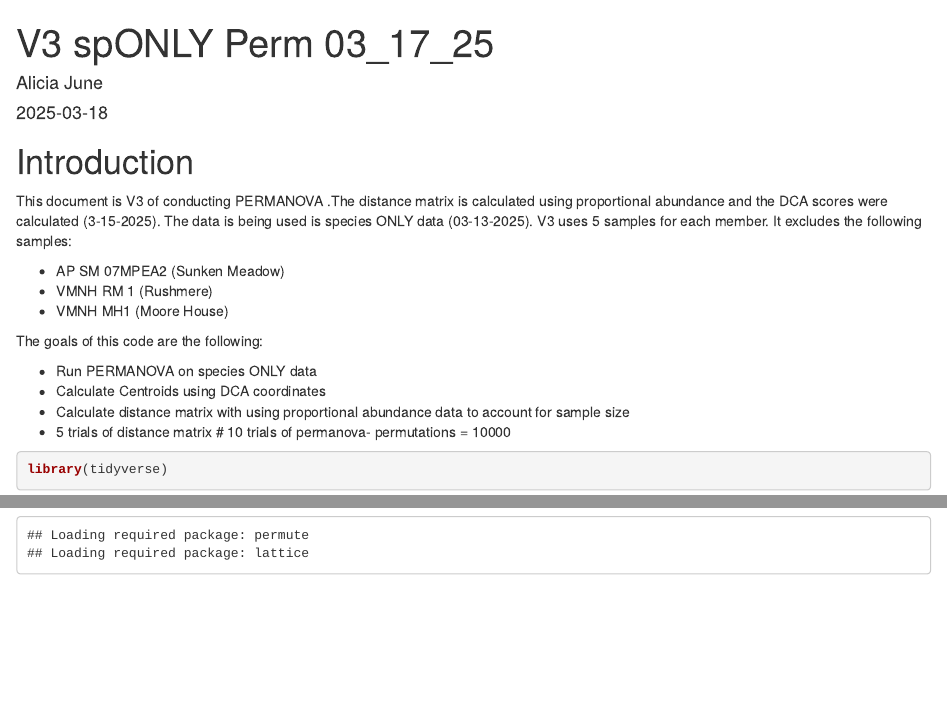
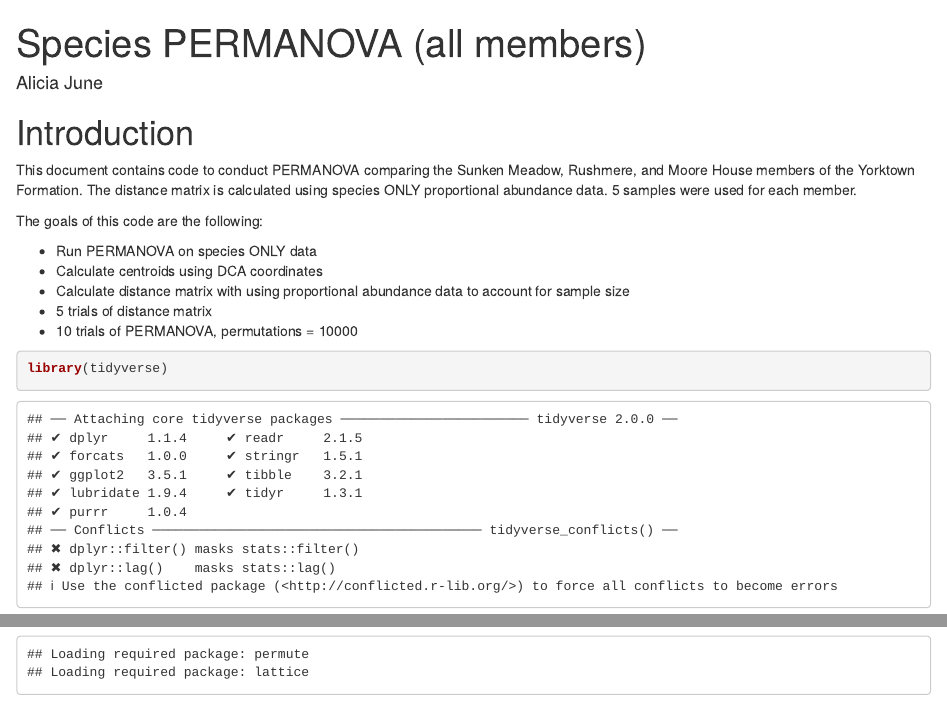
Before and after one commit to amjune35/MPWP, an R Markdown document (Species/PERMANOVA/All Members/Species Perm ALL.Rmd): the page in a window 1100 px wide, from its top, and a second part further down, joined at a grey line. Rendered offline with R 4.5, knitr and Pandoc, with nearby package versions; code that draws random numbers runs with fixed seeds of ours; some code elsewhere in the file could not run offline.

Commit message:
Update and rename V3 spONLY Perm ALL 03_17_25.Rmd to Species Perm ALL.Rmd
Removed dates and versions from file names, edited spelling, organized into folder

````diff
--- a/Species/PERMANOVA/All Members/V3 spONLY Perm ALL 03_17_25.Rmd
+++ b/Species/PERMANOVA/All Members/Species Perm ALL.Rmd
@@ -1,3 +1,3 @@
 ---
-title: "V3 spONLY Perm 03_17_25"
+title: "Species PERMANOVA (all members)"
 author: "Alicia June"
@@ -7,19 +6,15 @@
 
 # Introduction
 
-This document is V3 of conducting PERMANOVA .The distance matrix is calculated using proportional abundance and the DCA scores were calculated (3-15-2025). The data is being used is species ONLY data (03-13-2025). V3 uses 5 samples for each member. It excludes the following samples:
-
-* AP SM 07MPEA2 (Sunken Meadow)
-* VMNH RM 1 (Rushmere)
-* VMNH MH1 (Moore House)
+This document contains code to conduct PERMANOVA comparing the Sunken Meadow, Rushmere, and Moore House members of the Yorktown Formation. The distance matrix is calculated using species ONLY proportional abundance data. 5 samples were used for each member.
 
 The goals of this code are the following:
 
 * Run PERMANOVA on species ONLY data
-* Calculate Centroids using DCA coordinates
+* Calculate centroids using DCA coordinates
 * Calculate distance matrix with using proportional abundance data to account for sample size
 * 5 trials of distance matrix
-# 10 trials of permanova- permutations = 10000
+* 10 trials of PERMANOVA, permutations = 10000
 
 ```{r Packages}
 library(tidyverse)
````
Also changed, not shown: Species/PERMANOVA/All Members/Species Perm ALL.Rmd (7 more changed lines).
